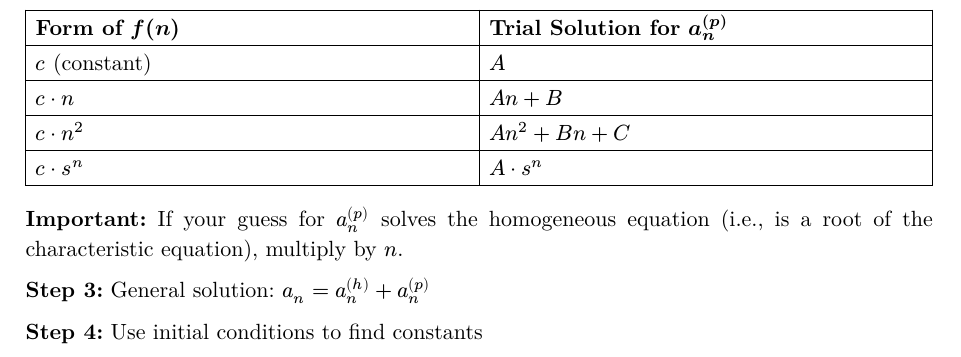
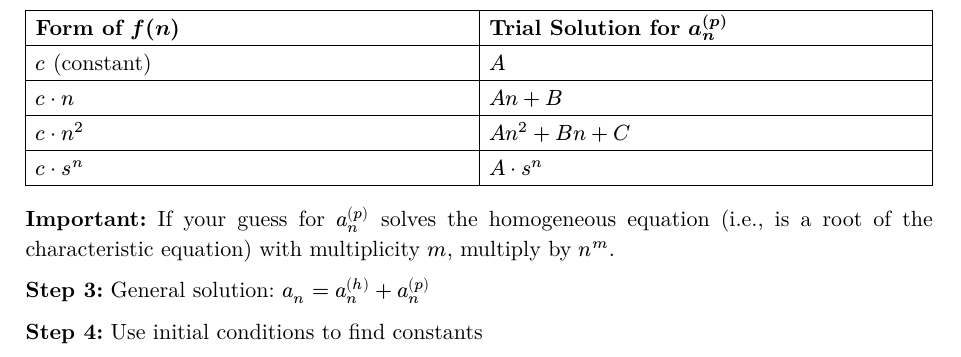
Before and after one commit to mortrpestl/cs31-le1-reviewer, a Typst document (discrete_math_reviewer.typ): part of page 10 of 32, cut so that both start at the same text. The pictures show the PDF file discrete_math_reviewer.pdf that the author committed with the source.

Commit message:
fix: nonhomogenous RR multiplicity caveat

```diff
--- a/discrete_math_reviewer.typ
+++ b/discrete_math_reviewer.typ
@@ -288,7 +288,7 @@ Form: $a_n = c_1 a_(n-1) + c_2 a_(n-2) + f(n)$, where $f(n)$ is the *non-homogen
   [$c dot s^n$], [$A dot s^n$],
 )
 
-*Important:* If your guess for $a_n^((p))$ solves the homogeneous equation (i.e., is a root of the characteristic equation), multiply by $n$.
+*Important:* If your guess for $a_n^((p))$ solves the homogeneous equation (i.e., is a root of the characteristic equation) with multiplicity $m$, multiply by $n^m$.
 
 *Step 3:* General solution: $a_n = a_n^((h)) + a_n^((p))$
 
```
Also changed, not shown: discrete_math_reviewer.pdf.
